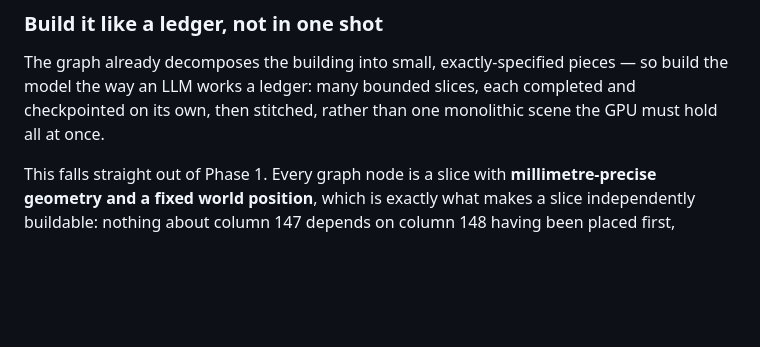
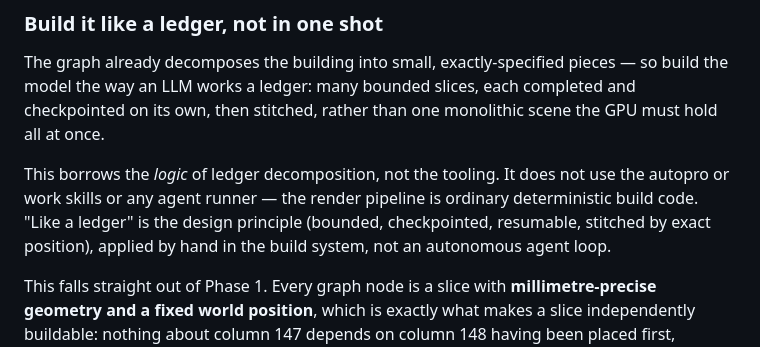
Before and after one commit to danielsivyer4567/xray-by-looplet, a Markdown page: docs/ROADMAP-visualization.md, the part around the change. Drawn GitHub-style; blank space fills up the shorter version.

Commit message:
docs: clarify ledger-build borrows the logic, not the autopro tooling
The staged-build idea uses the ledger PATTERN — bounded, checkpointed,
resumable, stitched by exact position — as ordinary deterministic build code. It
does not invoke the autopro or work skills or any agent runner. Stated
explicitly so "like a ledger" is not read as "run an autonomous agent to build
the model".

Co-Authored-By: Claude Opus 4.8 <noreply@anthropic.com>

```diff
--- a/docs/ROADMAP-visualization.md
+++ b/docs/ROADMAP-visualization.md
@@ -108,6 +108,12 @@ so build the model the way an LLM works a ledger: many bounded slices, each
 completed and checkpointed on its own, then stitched, rather than one monolithic
 scene the GPU must hold all at once.
 
+This borrows the *logic* of ledger decomposition, not the tooling. It does not
+use the autopro or work skills or any agent runner — the render pipeline is
+ordinary deterministic build code. "Like a ledger" is the design principle
+(bounded, checkpointed, resumable, stitched by exact position), applied by hand
+in the build system, not an autonomous agent loop.
+
 This falls straight out of Phase 1. Every graph node is a slice with
 **millimetre-precise geometry and a fixed world position**, which is exactly
 what makes a slice independently buildable: nothing about column 147 depends on
```
